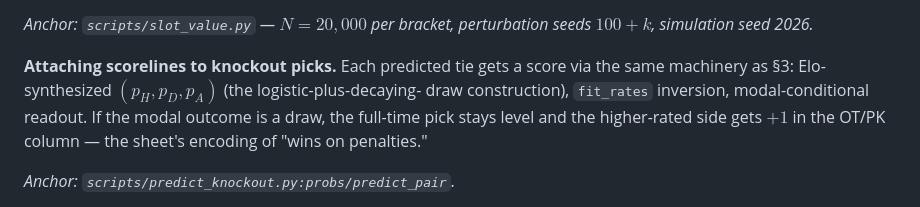
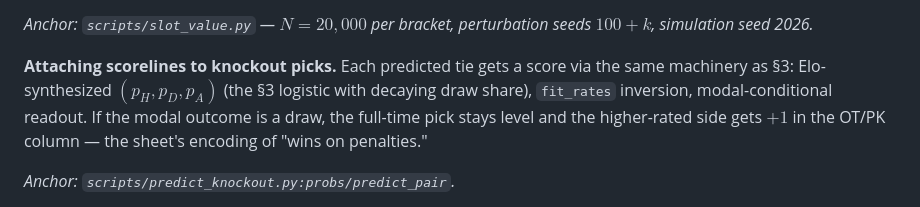
Before and after one commit to avraltod/worldcup-prophet, a Markdown page: TECHNICAL_NOTES.md, the part around the change. Drawn GitHub-style.

Commit message:
TECHNICAL_NOTES §5: fix broken hyphenation

```diff
--- a/TECHNICAL_NOTES.md
+++ b/TECHNICAL_NOTES.md
@@ -528,8 +528,8 @@ experiment (the flip case studied in the paper), flagged here so the constants i
 $100{+}k$, simulation seed 2026.*
 
 **Attaching scorelines to knockout picks.** Each predicted tie gets a score via the
-same machinery as §3: Elo-synthesized $(p_H, p_D, p_A)$ (the logistic-plus-decaying-
-draw construction), `fit_rates` inversion, modal-conditional readout. If the modal
+same machinery as §3: Elo-synthesized $(p_H, p_D, p_A)$ (the §3 logistic with decaying draw
+share), `fit_rates` inversion, modal-conditional readout. If the modal
 outcome is a draw, the full-time pick stays level and the higher-rated side gets
 $+1$ in the OT/PK column — the sheet's encoding of "wins on penalties."
 
```
